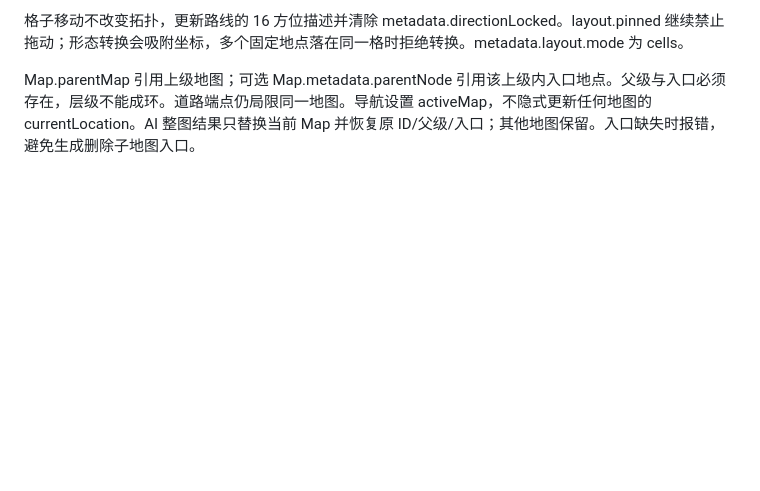
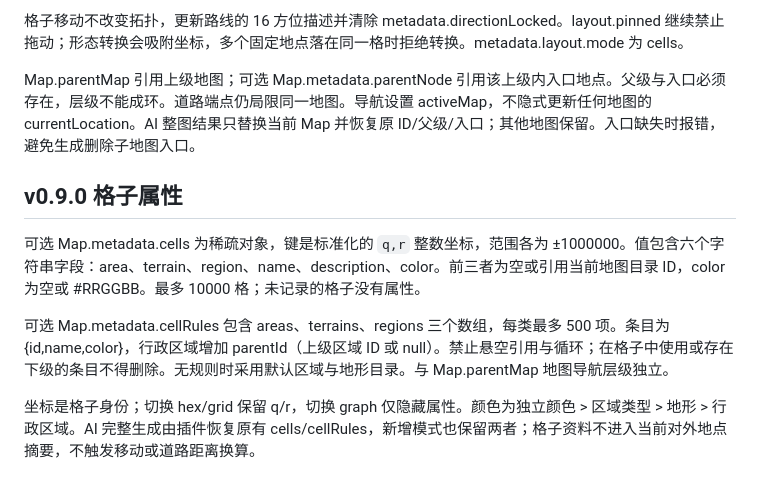
Before and after one commit to agentgeleven-lab/sillytavern-dynamic-map, a Markdown page: docs/PROTOCOL.md, the part around the change. GitHub-like rendering; blank space fills up the shorter version.

Commit message:
Document sparse cell attributes and administrative regions

```diff
--- a/docs/PROTOCOL.md
+++ b/docs/PROTOCOL.md
@@ -103,3 +103,12 @@ AI 素材适配位于 src/adapters/sources.js；使用 selected_world_info 增
 格子移动不改变拓扑，更新路线的 16 方位描述并清除 metadata.directionLocked。layout.pinned 继续禁止拖动；形态转换会吸附坐标，多个固定地点落在同一格时拒绝转换。metadata.layout.mode 为 cells。
 
 Map.parentMap 引用上级地图；可选 Map.metadata.parentNode 引用该上级内入口地点。父级与入口必须存在，层级不能成环。道路端点仍局限同一地图。导航设置 activeMap，不隐式更新任何地图的 currentLocation。AI 整图结果只替换当前 Map 并恢复原 ID/父级/入口；其他地图保留。入口缺失时报错，避免生成删除子地图入口。
+
+
+## v0.9.0 格子属性
+
+可选 Map.metadata.cells 为稀疏对象，键是标准化的 `q,r` 整数坐标，范围各为 ±1000000。值包含六个字符串字段：area、terrain、region、name、description、color。前三者为空或引用当前地图目录 ID，color 为空或 #RRGGBB。最多 10000 格；未记录的格子没有属性。
+
+可选 Map.metadata.cellRules 包含 areas、terrains、regions 三个数组，每类最多 500 项。条目为 {id,name,color}，行政区域增加 parentId（上级区域 ID 或 null）。禁止悬空引用与循环；在格子中使用或存在下级的条目不得删除。无规则时采用默认区域与地形目录。与 Map.parentMap 地图导航层级独立。
+
+坐标是格子身份；切换 hex/grid 保留 q/r，切换 graph 仅隐藏属性。颜色为独立颜色 > 区域类型 > 地形 > 行政区域。AI 完整生成由插件恢复原有 cells/cellRules，新增模式也保留两者；格子资料不进入当前对外地点摘要，不触发移动或道路距离换算。
```
